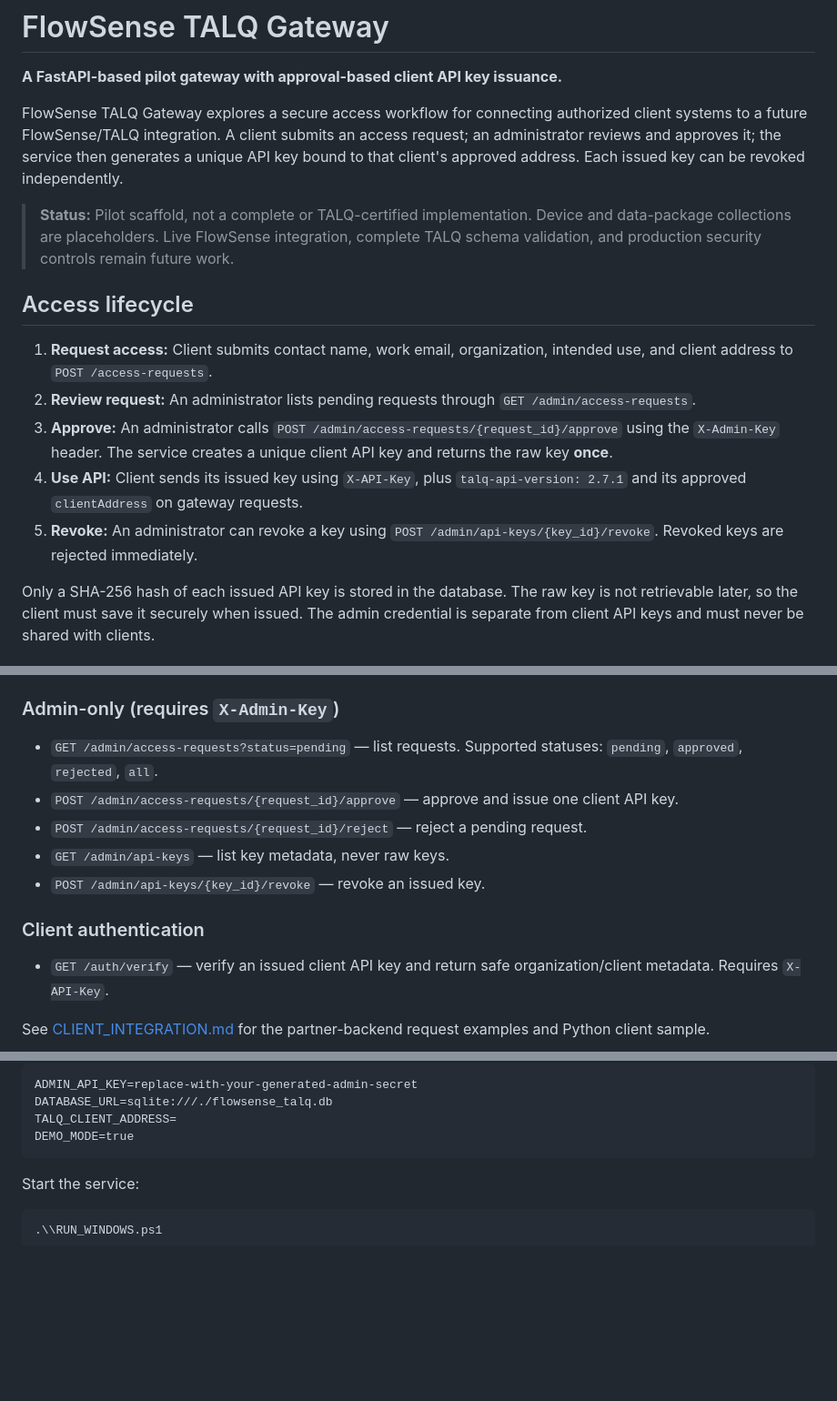
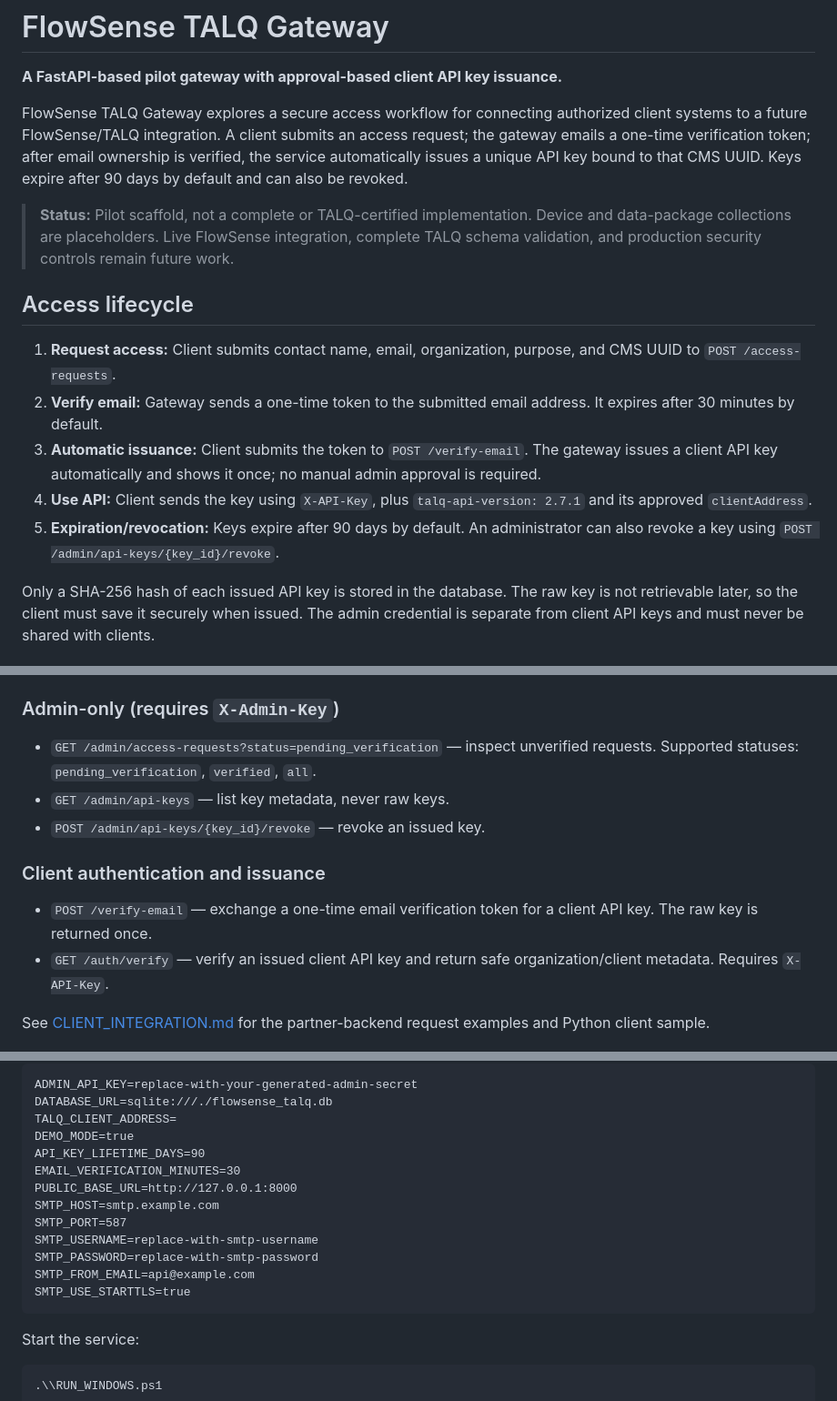
Before and after one commit to ayush2459/talq-api-key, a Markdown page: README.md, 3 parts joined by grey strips. Shown at 91% size. Rendered like a GitHub page; blank space fills up the shorter version.

Commit message:
Document email-verified automatic issuance and key lifetime

````diff
--- a/README.md
+++ b/README.md
@@ -2,17 +2,17 @@
 
 **A FastAPI-based pilot gateway with approval-based client API key issuance.**
 
-FlowSense TALQ Gateway explores a secure access workflow for connecting authorized client systems to a future FlowSense/TALQ integration. A client submits an access request; an administrator reviews and approves it; the service then generates a unique API key bound to that client's approved address. Each issued key can be revoked independently.
+FlowSense TALQ Gateway explores a secure access workflow for connecting authorized client systems to a future FlowSense/TALQ integration. A client submits an access request; the gateway emails a one-time verification token; after email ownership is verified, the service automatically issues a unique API key bound to that CMS UUID. Keys expire after 90 days by default and can also be revoked.
 
 > **Status:** Pilot scaffold, not a complete or TALQ-certified implementation. Device and data-package collections are placeholders. Live FlowSense integration, complete TALQ schema validation, and production security controls remain future work.
 
 ## Access lifecycle
 
-1. **Request access:** Client submits contact name, work email, organization, intended use, and client address to `POST /access-requests`.
-2. **Review request:** An administrator lists pending requests through `GET /admin/access-requests`.
-3. **Approve:** An administrator calls `POST /admin/access-requests/{request_id}/approve` using the `X-Admin-Key` header. The service creates a unique client API key and returns the raw key **once**.
-4. **Use API:** Client sends its issued key using `X-API-Key`, plus `talq-api-version: 2.7.1` and its approved `clientAddress` on gateway requests.
-5. **Revoke:** An administrator can revoke a key using `POST /admin/api-keys/{key_id}/revoke`. Revoked keys are rejected immediately.
+1. **Request access:** Client submits contact name, email, organization, purpose, and CMS UUID to `POST /access-requests`.
+2. **Verify email:** Gateway sends a one-time token to the submitted email address. It expires after 30 minutes by default.
+3. **Automatic issuance:** Client submits the token to `POST /verify-email`. The gateway issues a client API key automatically and shows it once; no manual admin approval is required.
+4. **Use API:** Client sends the key using `X-API-Key`, plus `talq-api-version: 2.7.1` and its approved `clientAddress`.
+5. **Expiration/revocation:** Keys expire after 90 days by default. An administrator can also revoke a key using `POST /admin/api-keys/{key_id}/revoke`.
 
 Only a SHA-256 hash of each issued API key is stored in the database. The raw key is not retrievable later, so the client must save it securely when issued. The admin credential is separate from client API keys and must never be shared with clients.
 
@@ -23,13 +23,12 @@ Only a SHA-256 hash of each issued API key is stored in the database. The raw ke
 - `POST /access-requests` — submit an access request; this does not issue a key.
 
 ### Admin-only (requires `X-Admin-Key`)
-- `GET /admin/access-requests?status=pending` — list requests. Supported statuses: `pending`, `approved`, `rejected`, `all`.
-- `POST /admin/access-requests/{request_id}/approve` — approve and issue one client API key.
-- `POST /admin/access-requests/{request_id}/reject` — reject a pending request.
+- `GET /admin/access-requests?status=pending_verification` — inspect unverified requests. Supported statuses: `pending_verification`, `verified`, `all`.
 - `GET /admin/api-keys` — list key metadata, never raw keys.
 - `POST /admin/api-keys/{key_id}/revoke` — revoke an issued key.
 
-### Client authentication
+### Client authentication and issuance
+- `POST /verify-email` — exchange a one-time email verification token for a client API key. The raw key is returned once.
 - `GET /auth/verify` — verify an issued client API key and return safe organization/client metadata. Requires `X-API-Key`.
 
 See [CLIENT_INTEGRATION.md](CLIENT_INTEGRATION.md) for the partner-backend request examples and Python client sample.
@@ -72,6 +71,15 @@ ADMIN_API_KEY=replace-with-your-generated-admin-secret
 DATABASE_URL=sqlite:///./flowsense_talq.db
 TALQ_CLIENT_ADDRESS=
 DEMO_MODE=true
+API_KEY_LIFETIME_DAYS=90
+EMAIL_VERIFICATION_MINUTES=30
+PUBLIC_BASE_URL=http://127.0.0.1:8000
+SMTP_HOST=smtp.example.com
+SMTP_PORT=587
+SMTP_USERNAME=replace-with-smtp-username
+SMTP_PASSWORD=replace-with-smtp-password
+SMTP_FROM_EMAIL=api@example.com
+SMTP_USE_STARTTLS=true
 ```
 
 Start the service:
````
Also changed, not shown: other parts of README.md (+6 -3 lines).
